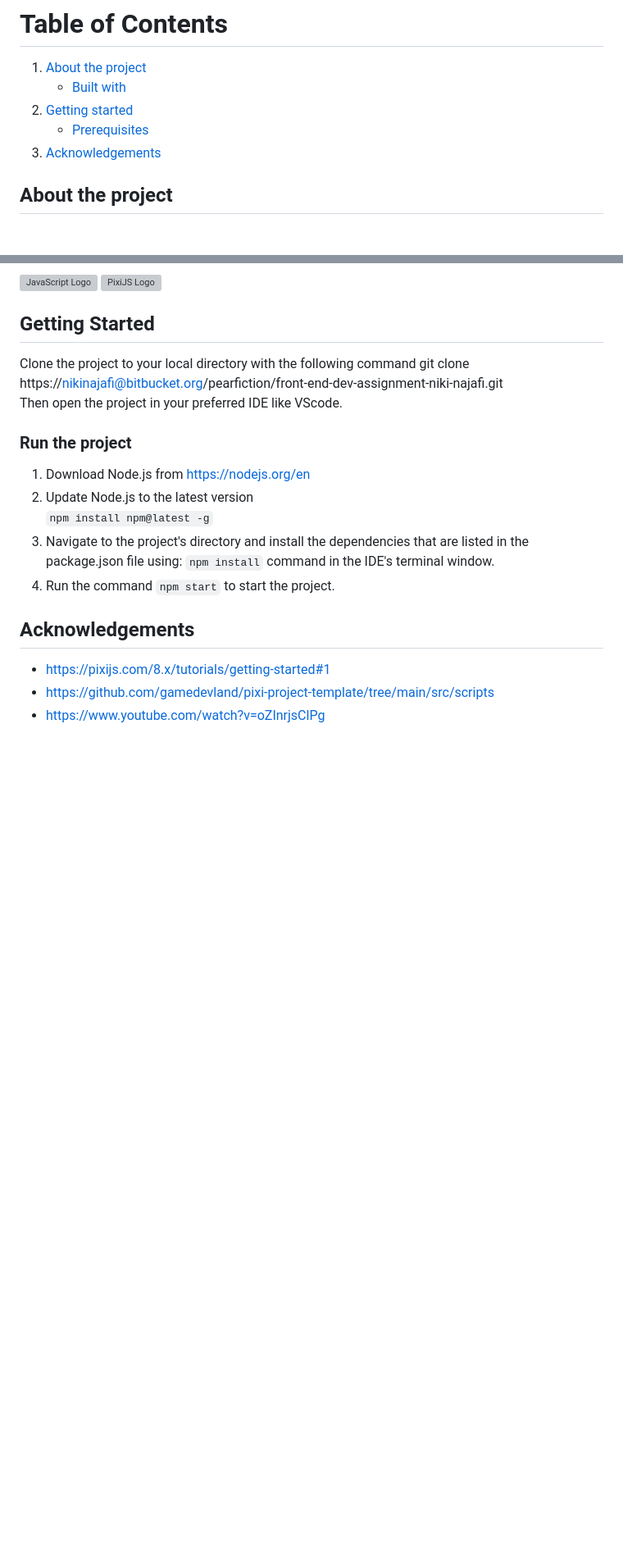
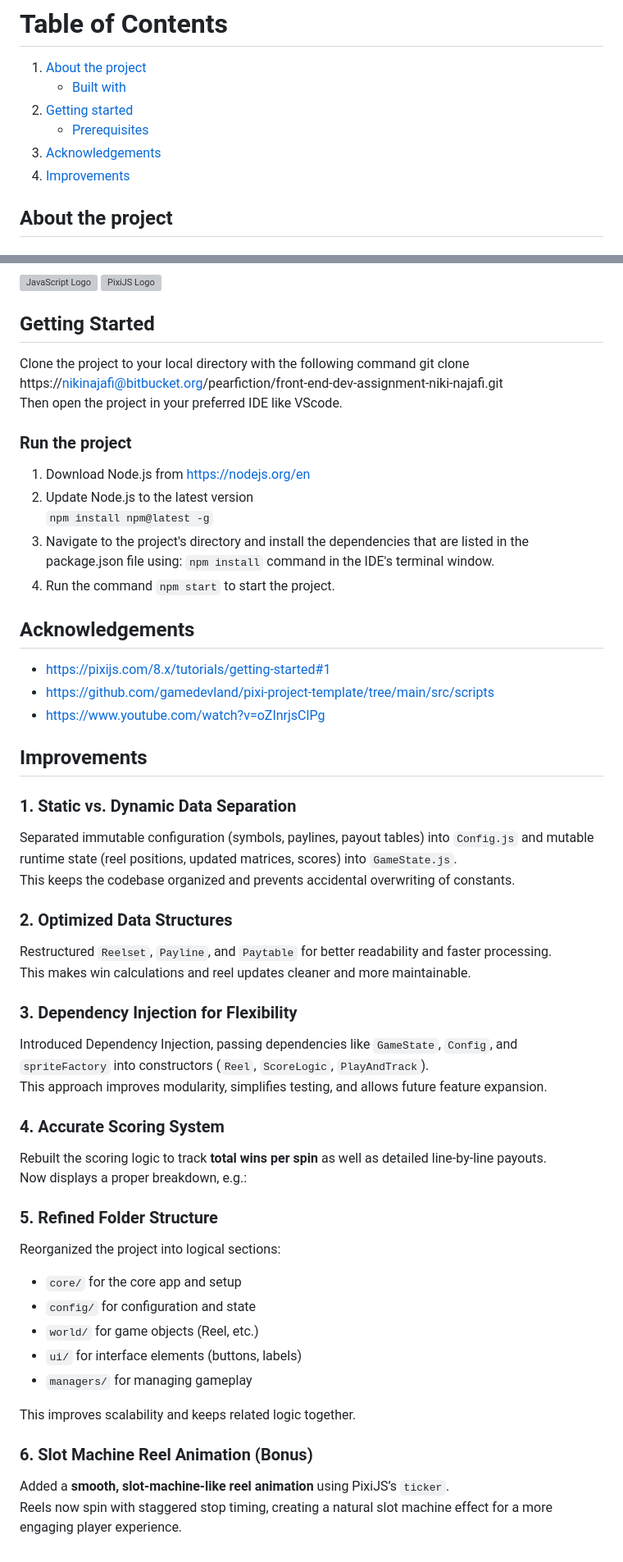
Before and after one commit to nicki1999/Pearfiction, a Markdown page: README.md, 2 parts joined by grey strips. Shown at 82% size. Rendered like a GitHub page; blank space fills up the shorter version; grey boxes are pictures that could not be loaded.

```diff
--- a/README.md
+++ b/README.md
@@ -5,6 +5,7 @@
 2. [Getting started](#getting-started)
    - [Prerequisites](#prerequisites)
 3. [Acknowledgements](#acknowledgements)
+4. [Improvements](#improvements)
 
 ## About the project
 
@@ -148,3 +149,34 @@ git clone https://nikinajafi@bitbucket.org/pearfiction/front-end-dev-assignment-
 - https://pixijs.com/8.x/tutorials/getting-started#1
 - https://github.com/gamedevland/pixi-project-template/tree/main/src/scripts
 - https://www.youtube.com/watch?v=oZInrjsClPg
+
+## Improvements
+### 1. Static vs. Dynamic Data Separation
+Separated immutable configuration (symbols, paylines, payout tables) into `Config.js` and mutable runtime state (reel positions, updated matrices, scores) into `GameState.js`.
+This keeps the codebase organized and prevents accidental overwriting of constants.
+
+### 2. Optimized Data Structures
+Restructured `Reelset`, `Payline`, and `Paytable` for better readability and faster processing.
+This makes win calculations and reel updates cleaner and more maintainable.
+
+### 3. Dependency Injection for Flexibility
+Introduced Dependency Injection, passing dependencies like `GameState`, `Config`, and `spriteFactory` into constructors (`Reel`, `ScoreLogic`, `PlayAndTrack`).
+This approach improves modularity, simplifies testing, and allows future feature expansion.
+
+### 4. Accurate Scoring System
+Rebuilt the scoring logic to track **total wins per spin** as well as detailed line-by-line payouts.
+Now displays a proper breakdown, e.g.:
+
+### 5. Refined Folder Structure
+Reorganized the project into logical sections:
+- `core/` for the core app and setup
+- `config/` for configuration and state
+- `world/` for game objects (Reel, etc.)
+- `ui/` for interface elements (buttons, labels)
+- `managers/` for managing gameplay
+
+This improves scalability and keeps related logic together.
+
+### 6. Slot Machine Reel Animation (Bonus)
+Added a **smooth, slot-machine-like reel animation** using PixiJS’s `ticker`.
+Reels now spin with staggered stop timing, creating a natural slot machine effect for a more engaging player experience.
```
